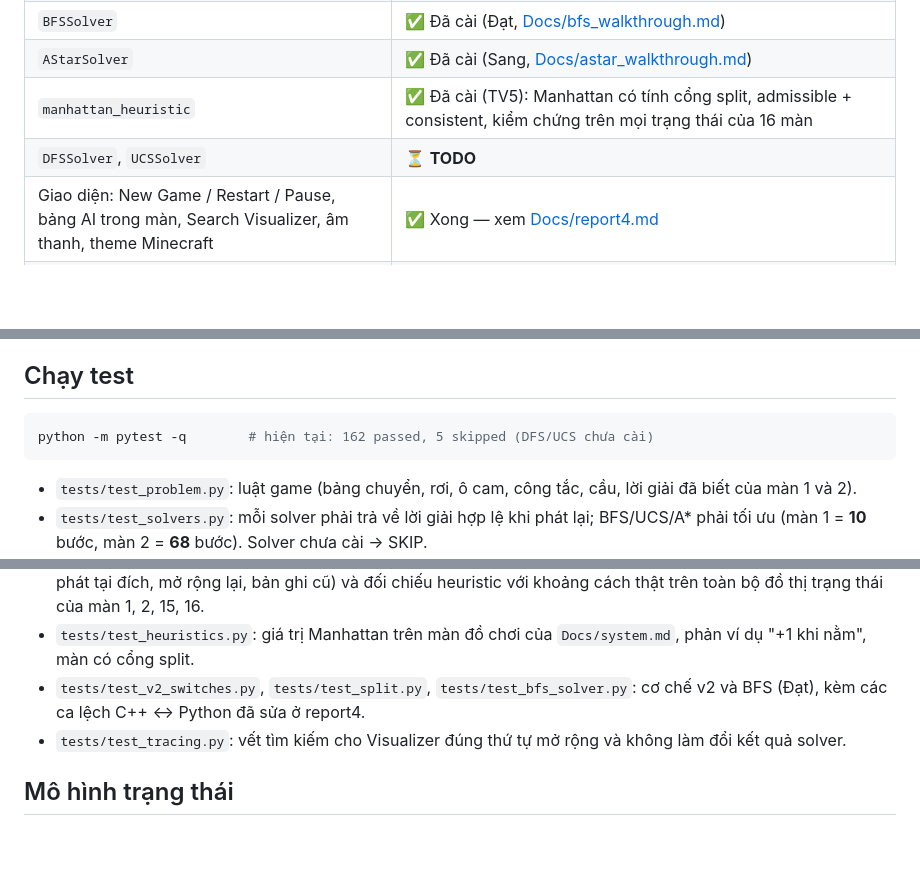
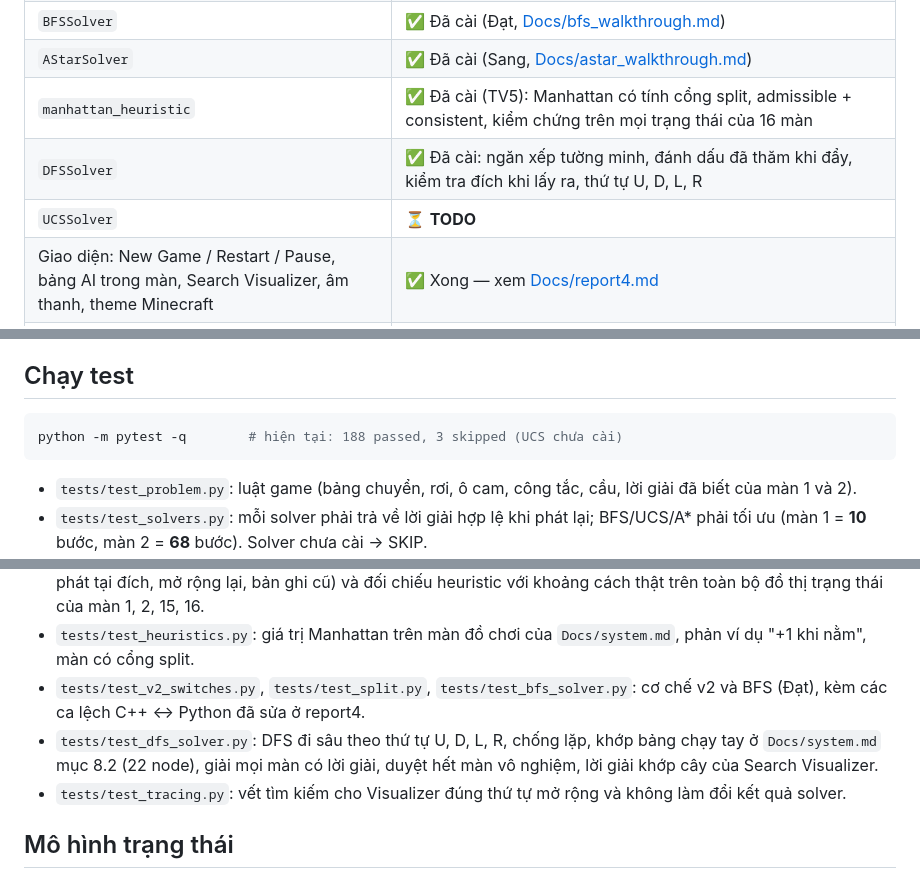
Before and after one commit to 24122039Kien/CSAI_Group9_Lab01, a Markdown page: README.md, 3 parts joined by grey strips. GitHub-like rendering; blank space fills up the shorter version.

Commit message:
docs(readme): mark DFS as implemented and update test count

````diff
--- a/README.md
+++ b/README.md
@@ -16,7 +16,8 @@ Tài liệu nội bộ: **[Docs/report1.md](Docs/report1.md) (bắt đầu từ
 | `BFSSolver` | ✅ Đã cài (Đạt, [Docs/bfs_walkthrough.md](Docs/bfs_walkthrough.md)) |
 | `AStarSolver` | ✅ Đã cài (Sang, [Docs/astar_walkthrough.md](Docs/astar_walkthrough.md)) |
 | `manhattan_heuristic` | ✅ Đã cài (TV5): Manhattan có tính cổng split, admissible + consistent, kiểm chứng trên mọi trạng thái của 16 màn |
-| `DFSSolver`, `UCSSolver` | ⏳ **TODO** |
+| `DFSSolver` | ✅ Đã cài: ngăn xếp tường minh, đánh dấu đã thăm khi đẩy, kiểm tra đích khi lấy ra, thứ tự U, D, L, R |
+| `UCSSolver` | ⏳ **TODO** |
 | Giao diện: New Game / Restart / Pause, bảng AI trong màn, Search Visualizer, âm thanh, theme Minecraft | ✅ Xong — xem [Docs/report4.md](Docs/report4.md) |
 | Bộ màn | ✅ 16 màn (15 có lời giải, 1 vô nghiệm): màn 4/6 công tắc, 200 ô dễ vỡ, màn v2 nhiều cầu/permanent (15) và split (16) — xem [code/data/README.md](code/data/README.md) |
 
@@ -105,7 +106,7 @@ Solver chưa cài sẽ được báo **"chưa cài"** (không crash). Mã thoát
 ## Chạy test
 
 ```bash
-python -m pytest -q        # hiện tại: 162 passed, 5 skipped (DFS/UCS chưa cài)
+python -m pytest -q        # hiện tại: 188 passed, 3 skipped (UCS chưa cài)
 ```
 
 - `tests/test_problem.py`: luật game (bảng chuyển, rơi, ô cam, công tắc, cầu, lời giải đã biết của màn 1 và 2).
@@ -115,6 +116,7 @@ python -m pytest -q        # hiện tại: 162 passed, 5 skipped (DFS/UCS chưa
 - `tests/test_astar_solver.py`, `tests/test_astar_integration.py`: các trường hợp biên của A\* (vô nghiệm, xuất phát tại đích, mở rộng lại, bản ghi cũ) và đối chiếu heuristic với khoảng cách thật trên toàn bộ đồ thị trạng thái của màn 1, 2, 15, 16.
 - `tests/test_heuristics.py`: giá trị Manhattan trên màn đồ chơi của `Docs/system.md`, phản ví dụ "+1 khi nằm", màn có cổng split.
 - `tests/test_v2_switches.py`, `tests/test_split.py`, `tests/test_bfs_solver.py`: cơ chế v2 và BFS (Đạt), kèm các ca lệch C++ ↔ Python đã sửa ở report4.
+- `tests/test_dfs_solver.py`: DFS đi sâu theo thứ tự U, D, L, R, chống lặp, khớp bảng chạy tay ở `Docs/system.md` mục 8.2 (22 node), giải mọi màn có lời giải, duyệt hết màn vô nghiệm, lời giải khớp cây của Search Visualizer.
 - `tests/test_tracing.py`: vết tìm kiếm cho Visualizer đúng thứ tự mở rộng và không làm đổi kết quả solver.
 
 ## Mô hình trạng thái
````
Also changed, not shown: other parts of README.md (+1 -1 lines).
